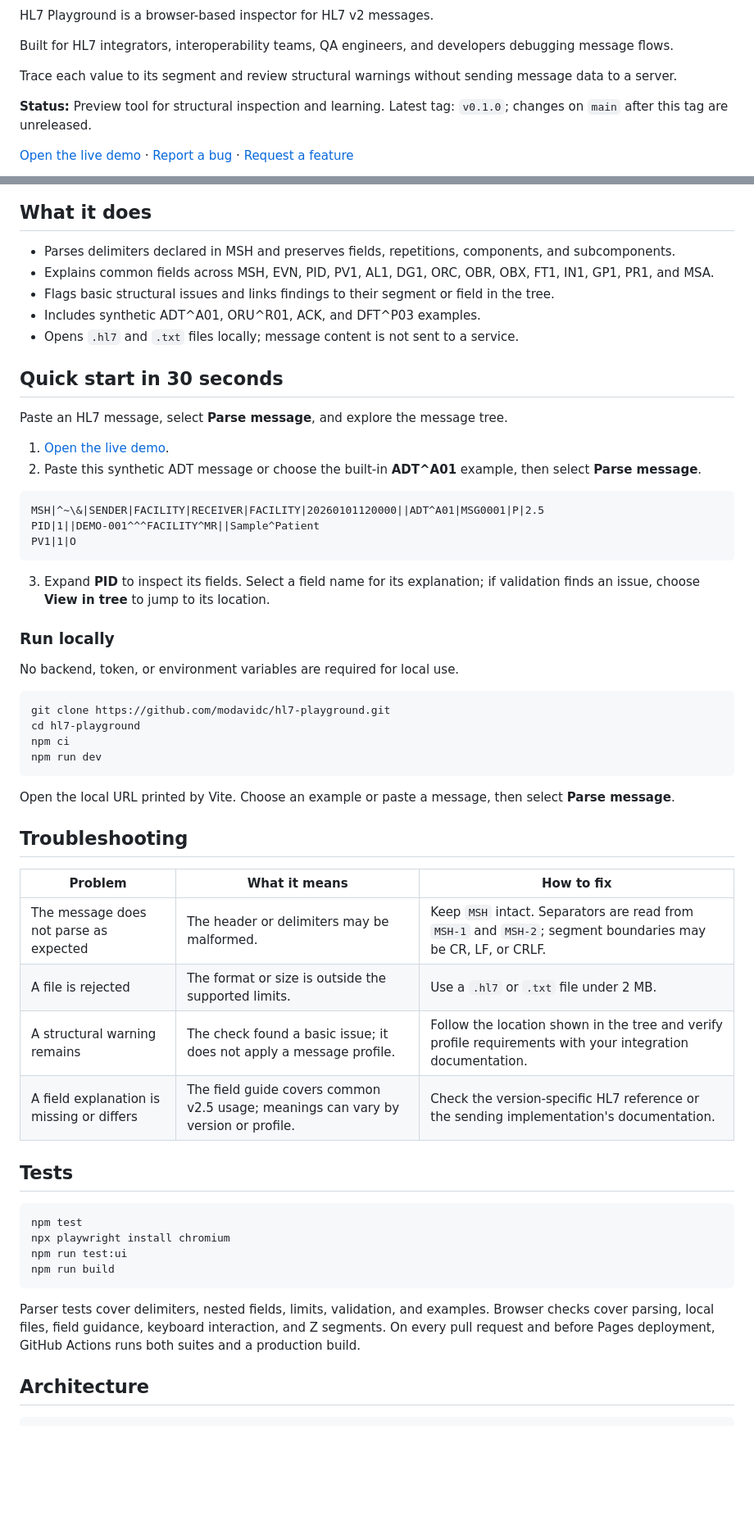
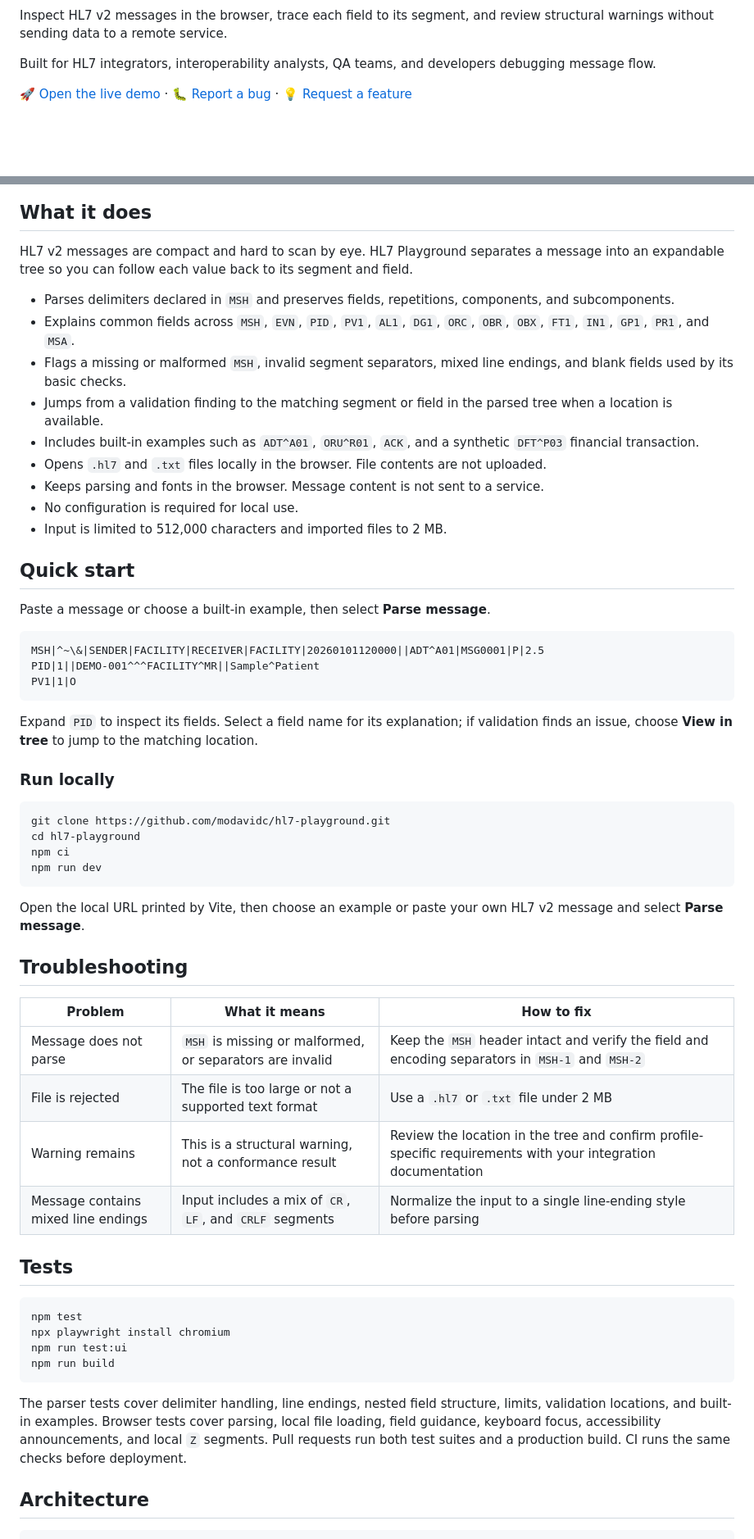
Before and after one commit to modavidc/hl7-playground, a Markdown page: README.md, 2 parts joined by grey strips. Shown at 82% size. GitHub-like rendering; blank space fills up the shorter version.

Commit message:
Polish README for a more professional developer-tool presentation

````diff
--- a/README.md
+++ b/README.md
@@ -10,18 +10,14 @@
   <a href="LICENSE"><img alt="MIT License" src="https://img.shields.io/badge/license-MIT-1E7D47.svg"></a>
 </p>
 
-HL7 Playground is a browser-based inspector for HL7 v2 messages.
+Inspect HL7 v2 messages in the browser, trace each field to its segment, and review structural warnings without sending data to a remote service.
 
-Built for HL7 integrators, interoperability teams, QA engineers, and developers debugging message flows.
-
-Trace each value to its segment and review structural warnings without sending message data to a server.
-
-**Status:** Preview tool for structural inspection and learning. Latest tag: `v0.1.0`; changes on `main` after this tag are unreleased.
+Built for HL7 integrators, interoperability analysts, QA teams, and developers debugging message flow.
 
 <p>
-  <a href="https://modavidc.github.io/hl7-playground/">Open the live demo</a> ·
-  <a href="https://github.com/modavidc/hl7-playground/issues/new?template=bug_report.yml">Report a bug</a> ·
-  <a href="https://github.com/modavidc/hl7-playground/issues/new?template=feature_request.yml">Request a feature</a>
+  <a href="https://modavidc.github.io/hl7-playground/">🚀 Open the live demo</a> ·
+  <a href="https://github.com/modavidc/hl7-playground/issues/new?template=bug_report.yml">🐛 Report a bug</a> ·
+  <a href="https://github.com/modavidc/hl7-playground/issues/new?template=feature_request.yml">💡 Request a feature</a>
 </p>
 
 <p align="center">
@@ -31,30 +28,31 @@ Trace each value to its segment and review structural warnings without sending m
 
 ## What it does
 
-- Parses delimiters declared in MSH and preserves fields, repetitions, components, and subcomponents.
-- Explains common fields across MSH, EVN, PID, PV1, AL1, DG1, ORC, OBR, OBX, FT1, IN1, GP1, PR1, and MSA.
-- Flags basic structural issues and links findings to their segment or field in the tree.
-- Includes synthetic ADT^A01, ORU^R01, ACK, and DFT^P03 examples.
-- Opens `.hl7` and `.txt` files locally; message content is not sent to a service.
+HL7 v2 messages are compact and hard to scan by eye. HL7 Playground separates a message into an expandable tree so you can follow each value back to its segment and field.
 
-## Quick start in 30 seconds
+- Parses delimiters declared in `MSH` and preserves fields, repetitions, components, and subcomponents.
+- Explains common fields across `MSH`, `EVN`, `PID`, `PV1`, `AL1`, `DG1`, `ORC`, `OBR`, `OBX`, `FT1`, `IN1`, `GP1`, `PR1`, and `MSA`.
+- Flags a missing or malformed `MSH`, invalid segment separators, mixed line endings, and blank fields used by its basic checks.
+- Jumps from a validation finding to the matching segment or field in the parsed tree when a location is available.
+- Includes built-in examples such as `ADT^A01`, `ORU^R01`, `ACK`, and a synthetic `DFT^P03` financial transaction.
+- Opens `.hl7` and `.txt` files locally in the browser. File contents are not uploaded.
+- Keeps parsing and fonts in the browser. Message content is not sent to a service.
+- No configuration is required for local use.
+- Input is limited to 512,000 characters and imported files to 2 MB.
 
-Paste an HL7 message, select **Parse message**, and explore the message tree.
+## Quick start
 
-1. [Open the live demo](https://modavidc.github.io/hl7-playground/).
-2. Paste this synthetic ADT message or choose the built-in **ADT^A01** example, then select **Parse message**.
+Paste a message or choose a built-in example, then select **Parse message**.
 
-```hl7
+```text
 MSH|^~\&|SENDER|FACILITY|RECEIVER|FACILITY|20260101120000||ADT^A01|MSG0001|P|2.5
 PID|1||DEMO-001^^^FACILITY^MR||Sample^Patient
 PV1|1|O
 ```
 
-3. Expand **PID** to inspect its fields. Select a field name for its explanation; if validation finds an issue, choose **View in tree** to jump to its location.
+Expand `PID` to inspect its fields. Select a field name for its explanation; if validation finds an issue, choose **View in tree** to jump to the matching location.
 
 ### Run locally
-
-No backend, token, or environment variables are required for local use.
 
 ```sh
 git clone https://github.com/modavidc/hl7-playground.git
@@ -63,16 +61,16 @@ npm ci
 npm run dev
 ```
 
-Open the local URL printed by Vite. Choose an example or paste a message, then select **Parse message**.
+Open the local URL printed by Vite, then choose an example or paste your own HL7 v2 message and select **Parse message**.
 
 ## Troubleshooting
 
 | Problem | What it means | How to fix |
-| --- | --- | --- |
-| The message does not parse as expected | The header or delimiters may be malformed. | Keep `MSH` intact. Separators are read from `MSH-1` and `MSH-2`; segment boundaries may be CR, LF, or CRLF. |
-| A file is rejected | The format or size is outside the supported limits. | Use a `.hl7` or `.txt` file under 2 MB. |
-| A structural warning remains | The check found a basic issue; it does not apply a message profile. | Follow the location shown in the tree and verify profile requirements with your integration documentation. |
-| A field explanation is missing or differs | The field guide covers common v2.5 usage; meanings can vary by version or profile. | Check the version-specific HL7 reference or the sending implementation's documentation. |
+|---|---|---|
+| Message does not parse | `MSH` is missing or malformed, or separators are invalid | Keep the `MSH` header intact and verify the field and encoding separators in `MSH-1` and `MSH-2` |
+| File is rejected | The file is too large or not a supported text format | Use a `.hl7` or `.txt` file under 2 MB |
+| Warning remains | This is a structural warning, not a conformance result | Review the location in the tree and confirm profile-specific requirements with your integration documentation |
+| Message contains mixed line endings | Input includes a mix of `CR`, `LF`, and `CRLF` segments | Normalize the input to a single line-ending style before parsing |
 
 ## Tests
 
@@ -83,7 +81,7 @@ npm run test:ui
 npm run build
 ```
 
-Parser tests cover delimiters, nested fields, limits, validation, and examples. Browser checks cover parsing, local files, field guidance, keyboard interaction, and Z segments. On every pull request and before Pages deployment, GitHub Actions runs both suites and a production build.
+The parser tests cover delimiter handling, line endings, nested field structure, limits, validation locations, and built-in examples. Browser tests cover parsing, local file loading, field guidance, keyboard focus, accessibility announcements, and local `Z` segments. Pull requests run both test suites and a production build. CI runs the same checks before deployment.
 
 ## Architecture
 
````
Also changed, not shown: other parts of README.md (+22 -9 lines).
